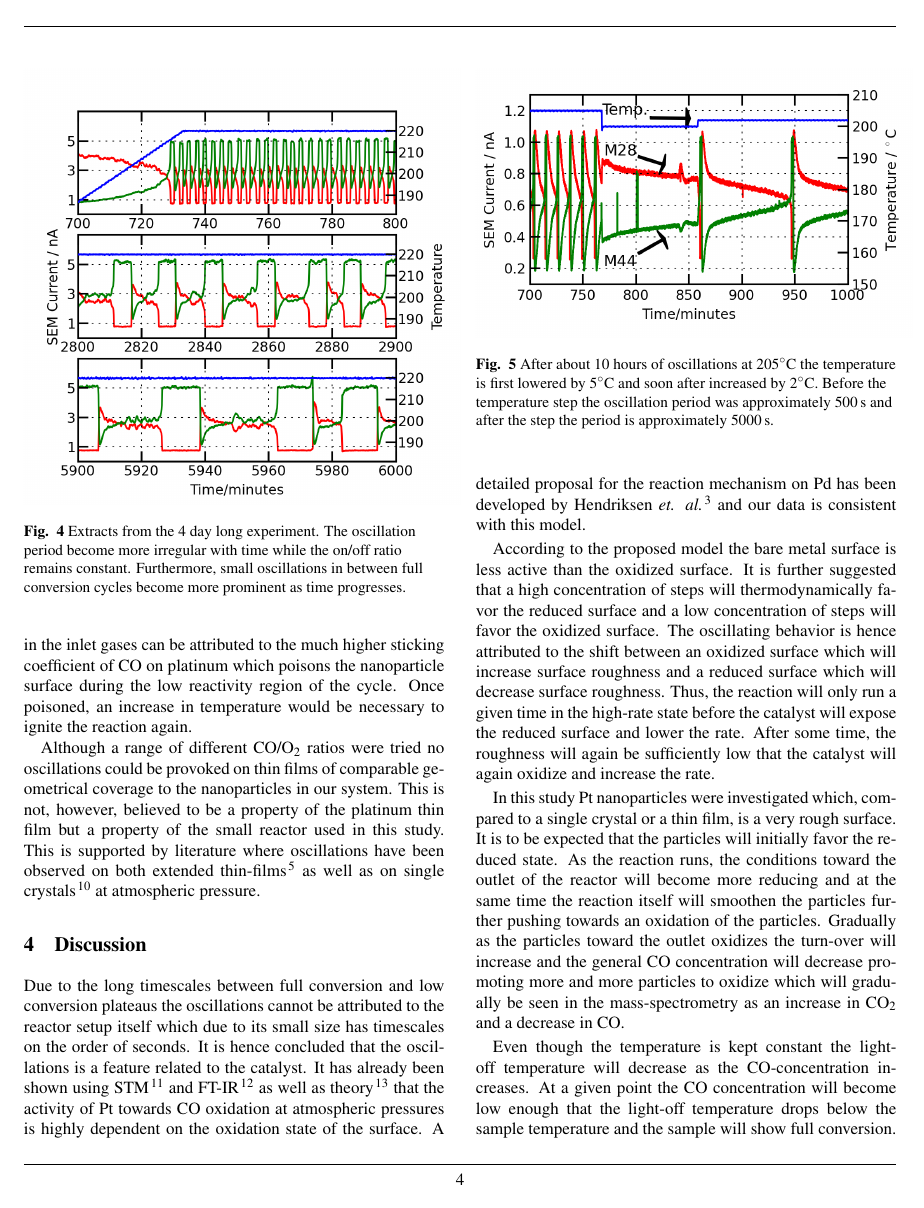
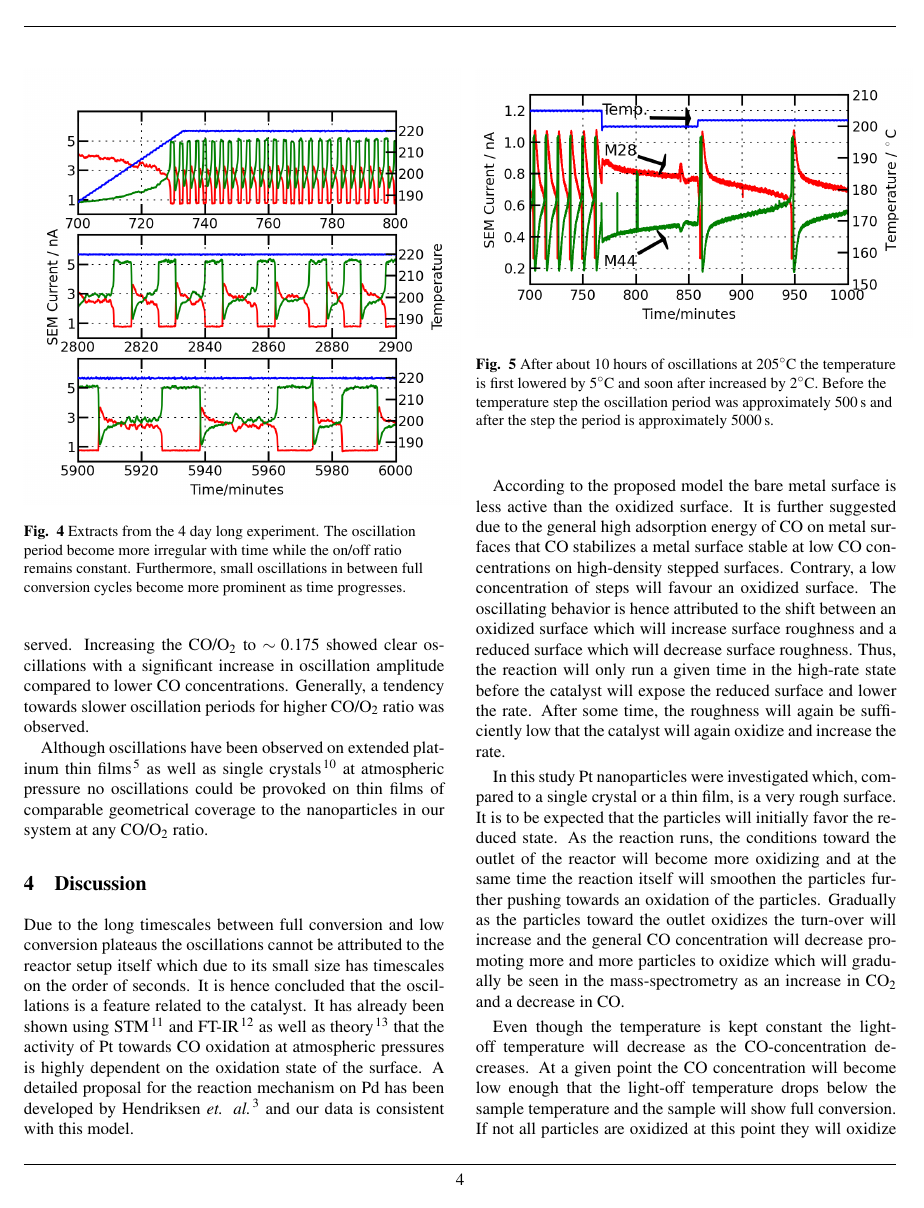
Before and after one commit to robertjensen/OscillationsPaper, a LaTeX document (paper.tex): page 4 of 5. Compiled offline with pdfLaTeX.

Commit message:
Initial corrections after Ibs comments

```diff
--- a/paper.tex
+++ b/paper.tex
@@ -170,16 +168,18 @@ A very strong temperature dependence on the oscillation frequency was also found
 
 The CO/O$_2$ dependence showed oscillations from a ratio of 0.025 to 0.175. Richer CO mixtures than 0.175 did not produce any oscillations in our system. This ratio agrees well with literature \cite{Singh2010,Hendriksen2005} where oscillations have been observed in oxygen rich CO/O$_2$ mixtures. The low concentration of CO in the inlet gases can be attributed to the much higher sticking coefficient of CO on platinum which poisons the nanoparticle surface during the low reactivity region of the cycle. Once poisoned, an increase in temperature would be necessary to ignite the reaction again.
 
-Although a range of different CO/O$_2$ ratios were tried no oscillations could be provoked on thin films of comparable geometrical coverage to the nanoparticles in our system. This is not, however, believed to be a property of the platinum thin film but a property of the small reactor used in this study. This is supported by literature where oscillations have been observed on both extended thin-films \cite{Singh2010} as well as on single crystals \cite{Hendriksen2005} at atmospheric pressure.
+The pressure dependence of the oscillations were also investigated. In the pressure range of 0.1\,bar to 1\,bar no change that could be attributed to the pressure was found. The oscillations do not change frequency nor qualitative behavior at different reactor pressures. Similarly, only a weak dependence on the CO/O$_2$ pressure was observed. At a CO/O$_2$ ratio of $\sim0.025$ only very small amplitude oscillations were observed. Increasing the CO/O$_2$ to $\sim0.175$ showed clear oscillations with a significant increase in oscillation amplitude compared to lower CO concentrations. Generally, a tendency towards slower oscillation periods for higher CO/O$_2$ ratio was observed.
+
+Although oscillations have been observed on extended platinum thin films \cite{Singh2010} as well as single crystals\cite{Hendriksen2005} at atmospheric pressure no oscillations could be provoked on thin films of comparable geometrical coverage to the nanoparticles in our system at any CO/O$_2$ ratio.
 
 \section{Discussion}
 Due to the long timescales between full conversion and low conversion plateaus the oscillations cannot be attributed to the reactor setup itself which due to its small size has timescales on the order of seconds. It is hence concluded that the oscillations is a feature related to the catalyst. It has already been shown using STM \cite{Hendriksen2002} and FT-IR \cite{Carlsson2006} as well as theory \cite{Gong2004} that the activity of Pt towards CO oxidation at atmospheric pressures is highly dependent on the oxidation state of the surface. A detailed proposal for the reaction mechanism on Pd has been developed by Hendriksen \textit{et. al.}\cite{Hendriksen2010} and our data is consistent with this model.
 
-According to the proposed model the bare metal surface is less active than the oxidized surface. It is further suggested that a high concentration of steps will thermodynamically favor the reduced surface and a low concentration of steps will favor the oxidized surface. The oscillating behavior is hence attributed to the shift between an oxidized surface which will increase surface roughness and a reduced surface which will decrease surface roughness. Thus, the reaction will only run a given time in the high-rate state before the catalyst will expose the reduced surface and lower the rate. After some time, the roughness will again be sufficiently low that the catalyst will again oxidize and increase the rate.
+According to the proposed model the bare metal surface is less active than the oxidized surface. It is further suggested due to the general high adsorption energy of CO on metal surfaces that CO stabilizes a metal surface stable at low CO concentrations on high-density stepped surfaces. Contrary, a low concentration of steps will favour an oxidized surface. The oscillating behavior is hence attributed to the shift between an oxidized surface which will increase surface roughness and a reduced surface which will decrease surface roughness. Thus, the reaction will only run a given time in the high-rate state before the catalyst will expose the reduced surface and lower the rate. After some time, the roughness will again be sufficiently low that the catalyst will again oxidize and increase the rate.
 
-In this study Pt nanoparticles were investigated which, compared to a single crystal or a thin film, is a very rough surface. It is to be expected that the particles will initially favor the reduced state. As the reaction runs, the conditions toward the outlet of the reactor will become more reducing and at the same time the reaction itself will smoothen the particles further pushing towards an oxidation of the particles. Gradually as the particles toward the outlet oxidizes the turn-over will increase and the general CO concentration will decrease promoting more and more particles to oxidize which will gradually be seen in the mass-spectrometry as an increase in CO$_2$ and a decrease in CO.
+In this study Pt nanoparticles were investigated which, compared to a single crystal or a thin film, is a very rough surface. It is to be expected that the particles will initially favor the reduced state. As the reaction runs, the conditions toward the outlet of the reactor will become more oxidizing and at the same time the reaction itself will smoothen the particles further pushing towards an oxidation of the particles. Gradually as the particles toward the outlet oxidizes the turn-over will increase and the general CO concentration will decrease promoting more and more particles to oxidize which will gradually be seen in the mass-spectrometry as an increase in CO$_2$ and a decrease in CO.
 
-Even though the temperature is kept constant the light-off temperature will decrease as the CO-concentration increases. At a given point the CO concentration will become low enough that the light-off temperature drops below the sample temperature and the sample will show full conversion. If not all particles are oxidized at this point they will oxidize much faster after light-off due to the low CO-concentration. The further increased rate will not be visible in the mass-spectrometer since the reactor is already in full conversion. As most of the particles are now oxidized they will become more and more roughened and gradually return to the reduced state. Fewer and fewer oxidized particles will be responsible for the activity increasing the roughness rate of the remaining active particles. Just before the overall activity drops only a very small fraction of the particles actually participates in the reaction and the deactivation will happen very suddenly once these few particles eventually becomes sufficiently rough that they will reduce and lose activity.
+Even though the temperature is kept constant the light-off temperature will decrease as the CO-concentration decreases. At a given point the CO concentration will become low enough that the light-off temperature drops below the sample temperature and the sample will show full conversion. If not all particles are oxidized at this point they will oxidize much faster after light-off due to the low CO-concentration. The further increased rate will not be visible in the mass-spectrometer since the reactor is already in full conversion. As most of the particles are now oxidized they will become more and more roughened and gradually return to the reduced state. Fewer and fewer oxidized particles will be responsible for the activity increasing the roughness rate of the remaining active particles. Just before the overall activity drops only a very small fraction of the particles actually participates in the reaction and the deactivation will happen very suddenly once these few particles eventually becomes sufficiently rough that they will reduce and lose activity.
 
 The oscillation period increases with time and becomes increasingly less stable as shown in Figure~\ref{fgr:extracts}. This phenomena is consistent across all measured samples. The large scatter in oscillation period can be attributed to the smaller oscillations in between on/off cycles. Occasionally these small amplitude oscillations will trigger a full switch thus introducing more short-period oscillations despite the trend of increasingly slower oscillation period. A possible explanation of the phenomenon could be sintering or roughening of the clusters.
 
```
Also changed, not shown: paper.tex (8 more changed lines).
